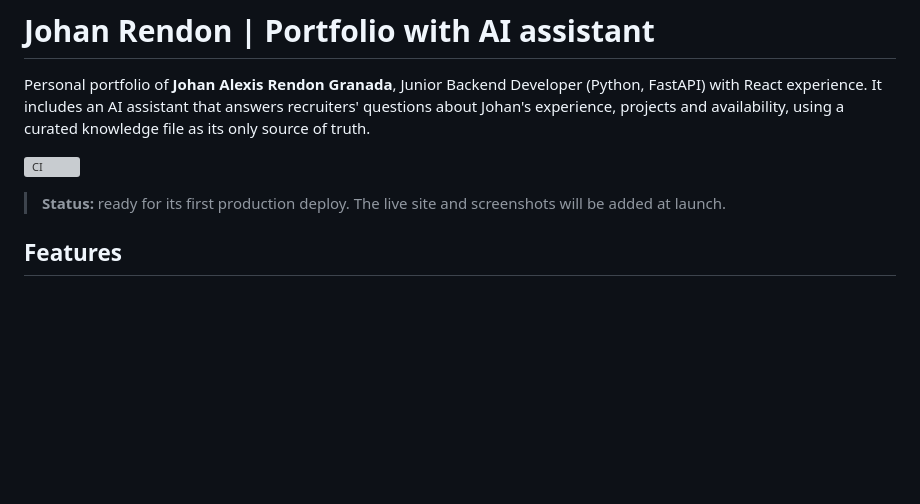
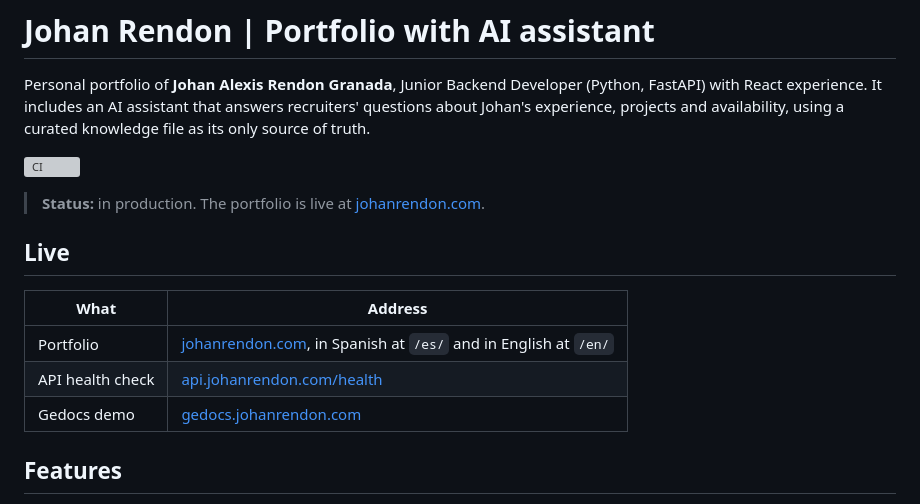
Before and after one commit to Joalregra/developer-portfolio, a Markdown page: README.md, the part around one of its changes. Rendered like a GitHub page; blank space fills up the shorter version; grey boxes are pictures that could not be loaded.

Commit message:
docs: mark the portfolio as live and add the production links

```diff
--- a/README.md
+++ b/README.md
@@ -4,7 +4,14 @@ Personal portfolio of **Johan Alexis Rendon Granada**, Junior Backend Developer
 
 [![CI](https://github.com/Joalregra/developer-portfolio/actions/workflows/ci.yml/badge.svg)](https://github.com/Joalregra/developer-portfolio/actions/workflows/ci.yml)
 
-> **Status:** ready for its first production deploy. The live site and screenshots will be added at launch.
+> **Status:** in production. The portfolio is live at [johanrendon.com](https://johanrendon.com).
+
+## Live
+| What | Address |
+|---|---|
+| Portfolio | [johanrendon.com](https://johanrendon.com), in Spanish at `/es/` and in English at `/en/` |
+| API health check | [api.johanrendon.com/health](https://api.johanrendon.com/health) |
+| Gedocs demo | [gedocs.johanrendon.com](https://gedocs.johanrendon.com) |
 
 ## Features
 - Bilingual single-page portfolio (Spanish and English), prerendered at `/es/` and `/en/`
```
Also changed, not shown: other parts of README.md (+1 -1 lines), frontend/README.md (+7 -8 lines).
